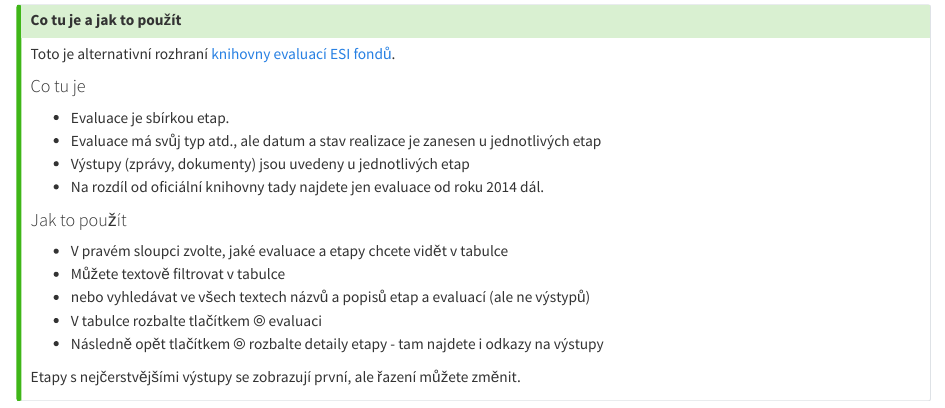
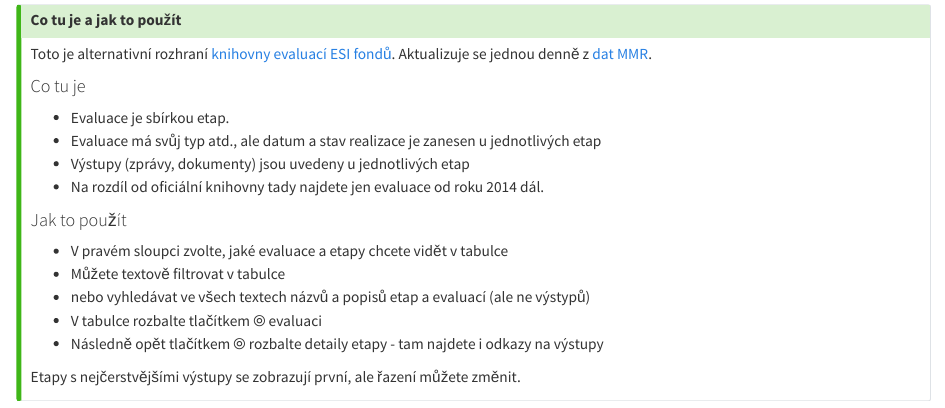
Before and after one commit to petrbouchal/esif-evaluace, a Quarto document (index.qmd): the page in a window 1100 px wide, from 490 px down. Rendered offline with R 4.5, knitr and Pandoc in place of Quarto, with nearby package versions; some code elsewhere in the file could not run offline.

Commit message:
popsat aktualizaci

```diff
--- a/index.qmd
+++ b/index.qmd
@@ -197,7 +197,7 @@ tbl <- reactable(data, minRows = 1, filterable = TRUE, searchable = TRUE,
 ::: {.callout-tip collapse="true"}
 ## Co tu je a jak to použít
 
-Toto je alternativní rozhraní [knihovny evaluací ESI fondů](https://dotaceeu.cz/cs/evropske-fondy-v-cr/narodni-organ-pro-koordinaci/evaluace/knihovna-evaluaci?Text=&Category1=0&Category2=0&Category3=0&Category4=0&Category5=0).
+Toto je alternativní rozhraní [knihovny evaluací ESI fondů](https://dotaceeu.cz/cs/evropske-fondy-v-cr/narodni-organ-pro-koordinaci/evaluace/knihovna-evaluaci?Text=&Category1=0&Category2=0&Category3=0&Category4=0&Category5=0). Aktualizuje se jednou denně z [dat MMR](https://ms14opendata.mssf.cz/).
 
 #### Co tu je
 
```
